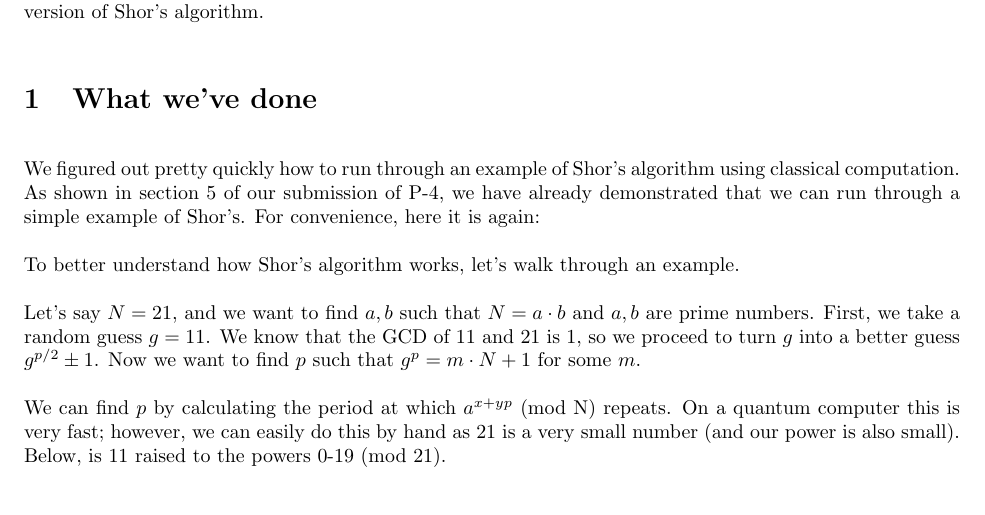
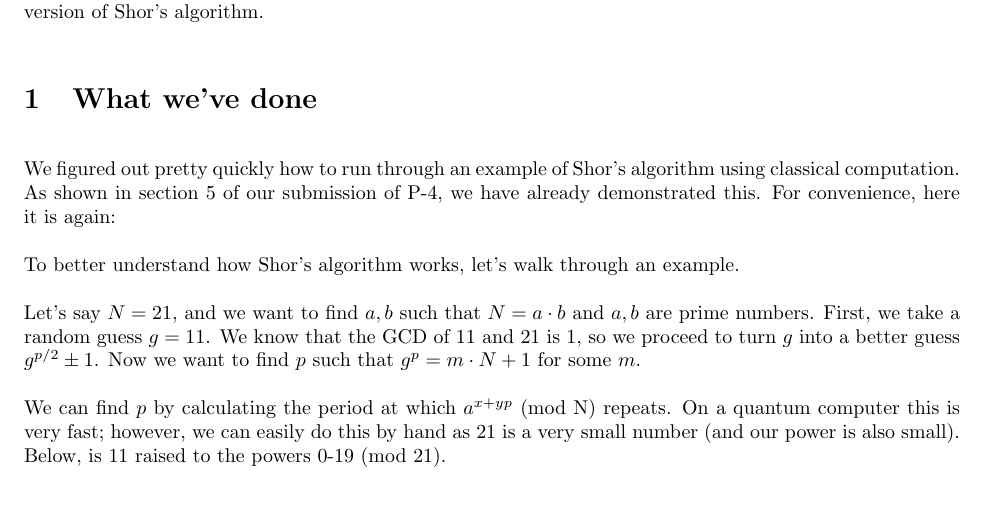
Before and after one commit to ElliottP-13/csci-432-fa19, a LaTeX document (project/part5/part5.tex): part of page 1 of 3, cut so that both start at the same text. Compiled offline with pdfLaTeX.

Commit message:
Final tweaks to P-5

```diff
--- a/project/part5/part5.tex
+++ b/project/part5/part5.tex
@@ -21,7 +21,7 @@ example run of a classical version of Shor's algorithm.
 
 We figured out pretty quickly how to run through an example of Shor's algorithm
 using classical computation. As shown in section 5 of our submission of P-4, we have already
-demonstrated that we can run through a simple example of Shor's. For convenience, here it is again:
+demonstrated this. For convenience, here it is again:
 
 To better understand how Shor's algorithm works, let's walk through an example.
 
```
Also changed, not shown: project/part5/part5.pdf.
